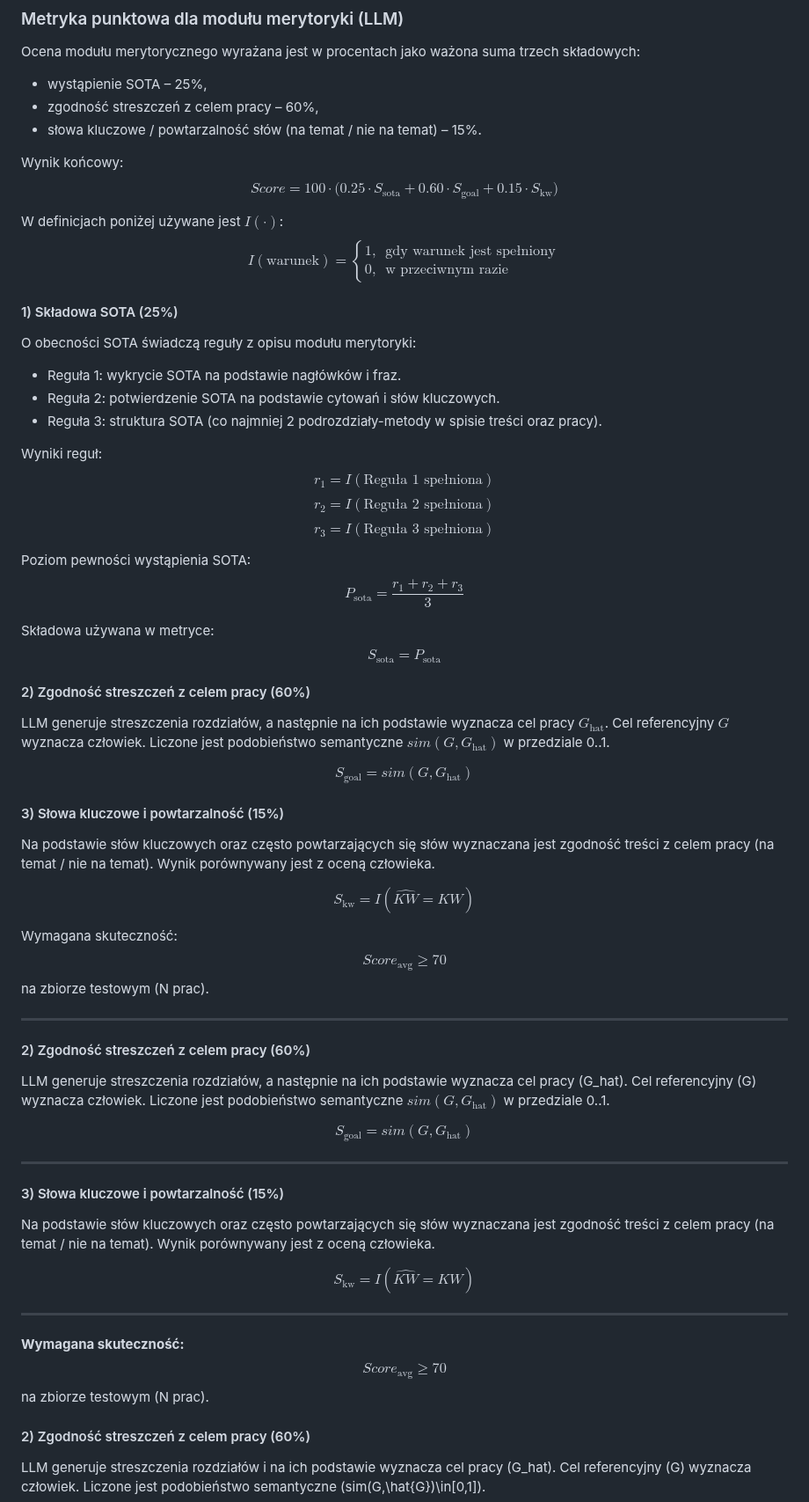
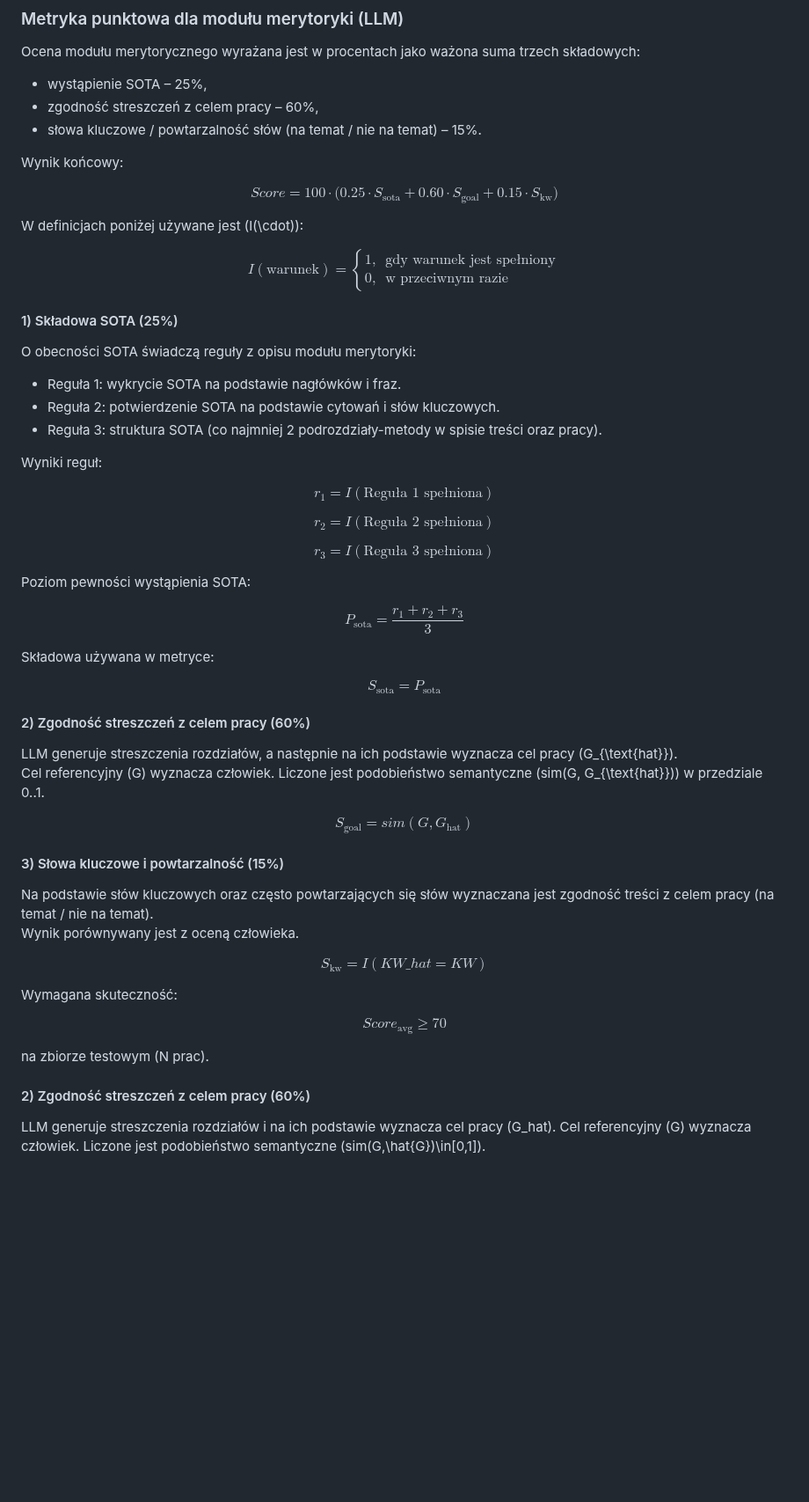
Before and after one commit to majamogielnicka/pdf_diploma_checker, a Markdown page: założenia_niedokonczone.md, the part around the change. Shown at 88% size. GitHub-like rendering; blank space fills up the shorter version.

```diff
--- a/założenia_niedokonczone.md
+++ b/założenia_niedokonczone.md
@@ -134,11 +134,13 @@ Ocena modułu merytorycznego wyrażana jest w procentach jako ważona suma trzec
 - słowa kluczowe / powtarzalność słów (na temat / nie na temat) – 15%.
 
 Wynik końcowy:
+
 $$
 Score = 100 \cdot \big(0.25\cdot S_{\text{sota}} + 0.60\cdot S_{\text{goal}} + 0.15\cdot S_{\text{kw}}\big)
 $$
 
-W definicjach poniżej używane jest $I(\cdot)$:
+W definicjach poniżej używane jest \(I(\cdot)\):
+
 $$
 I(\text{warunek})=
 \begin{cases}
@@ -155,29 +157,35 @@ O obecności SOTA świadczą reguły z opisu modułu merytoryki:
 - Reguła 3: struktura SOTA (co najmniej 2 podrozdziały-metody w spisie treści oraz pracy).
 
 Wyniki reguł:
+
 $$
 r_1 = I(\text{Reguła 1 spełniona})
 $$
+
 $$
 r_2 = I(\text{Reguła 2 spełniona})
 $$
+
 $$
 r_3 = I(\text{Reguła 3 spełniona})
 $$
 
 Poziom pewności wystąpienia SOTA:
+
 $$
 P_{\text{sota}} = \frac{r_1 + r_2 + r_3}{3}
 $$
 
 Składowa używana w metryce:
+
 $$
 S_{\text{sota}} = P_{\text{sota}}
 $$
 
 #### 2) Zgodność streszczeń z celem pracy (60%)
 
-LLM generuje streszczenia rozdziałów, a następnie na ich podstawie wyznacza cel pracy $G_{\text{hat}}$. Cel referencyjny $G$ wyznacza człowiek. Liczone jest podobieństwo semantyczne $sim(G, G_{\text{hat}})$ w przedziale 0..1.
+LLM generuje streszczenia rozdziałów, a następnie na ich podstawie wyznacza cel pracy \(G_{\text{hat}}\).
+Cel referencyjny \(G\) wyznacza człowiek. Liczone jest podobieństwo semantyczne \(sim(G, G_{\text{hat}})\) w przedziale 0..1.
 
 $$
 S_{\text{goal}} = sim(G, G_{\text{hat}})
@@ -185,44 +193,19 @@ $$
 
 #### 3) Słowa kluczowe i powtarzalność (15%)
 
-Na podstawie słów kluczowych oraz często powtarzających się słów wyznaczana jest zgodność treści z celem pracy (na temat / nie na temat). Wynik porównywany jest z oceną człowieka.
+Na podstawie słów kluczowych oraz często powtarzających się słów wyznaczana jest zgodność treści z celem pracy (na temat / nie na temat).
+Wynik porównywany jest z oceną człowieka.
 
 $$
-S_{\text{kw}} = I(\widehat{KW} = KW)
+S_{\text{kw}} = I(KW\_hat = KW)
 $$
 
 Wymagana skuteczność:
+
 $$
 Score_{\text{avg}} \ge 70
 $$
-na zbiorze testowym (N prac).
 
----
-
-#### 2) Zgodność streszczeń z celem pracy (60%)
-
-LLM generuje streszczenia rozdziałów, a następnie na ich podstawie wyznacza cel pracy (G_hat). Cel referencyjny (G) wyznacza człowiek. Liczone jest podobieństwo semantyczne $sim(G,G_{\text{hat}})$ w przedziale 0..1.
-
-$$
-S_{\text{goal}} = sim(G, G_{\text{hat}})
-$$
-
----
-
-#### 3) Słowa kluczowe i powtarzalność (15%)
-
-Na podstawie słów kluczowych oraz często powtarzających się słów wyznaczana jest zgodność treści z celem pracy (na temat / nie na temat). Wynik porównywany jest z oceną człowieka.
-
-$$
-S_{\text{kw}} = I(\widehat{KW} = KW)
-$$
-
----
-
-**Wymagana skuteczność:**
-$$
-Score_{\text{avg}} \ge 70
-$$
 na zbiorze testowym (N prac).
 
 #### 2) Zgodność streszczeń z celem pracy (60%)
```
